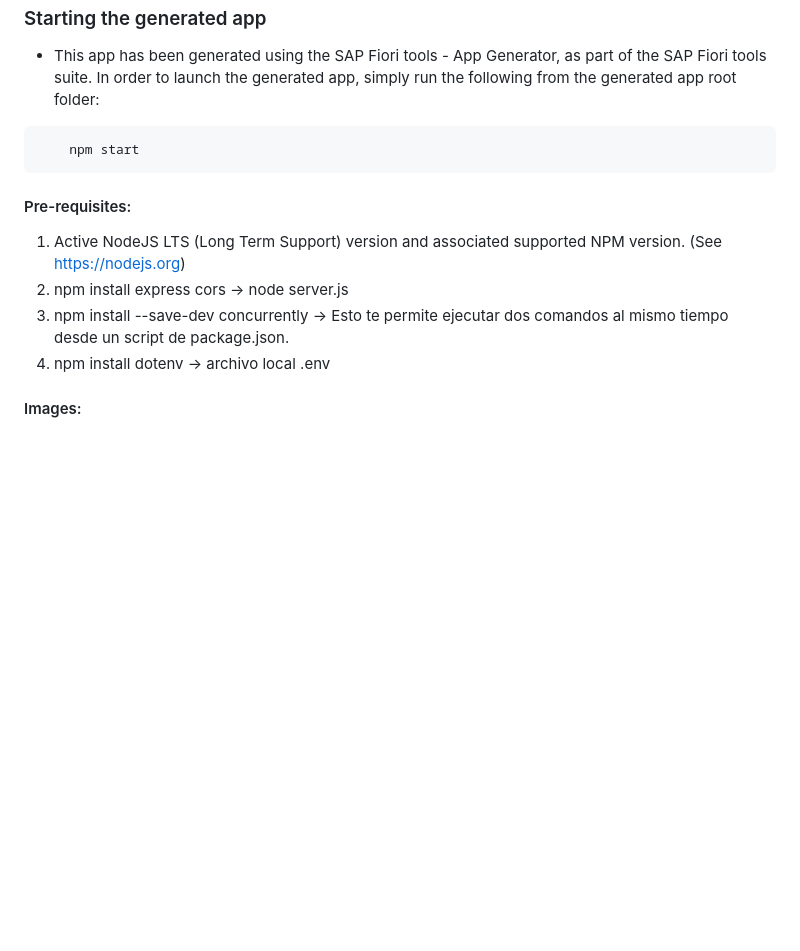
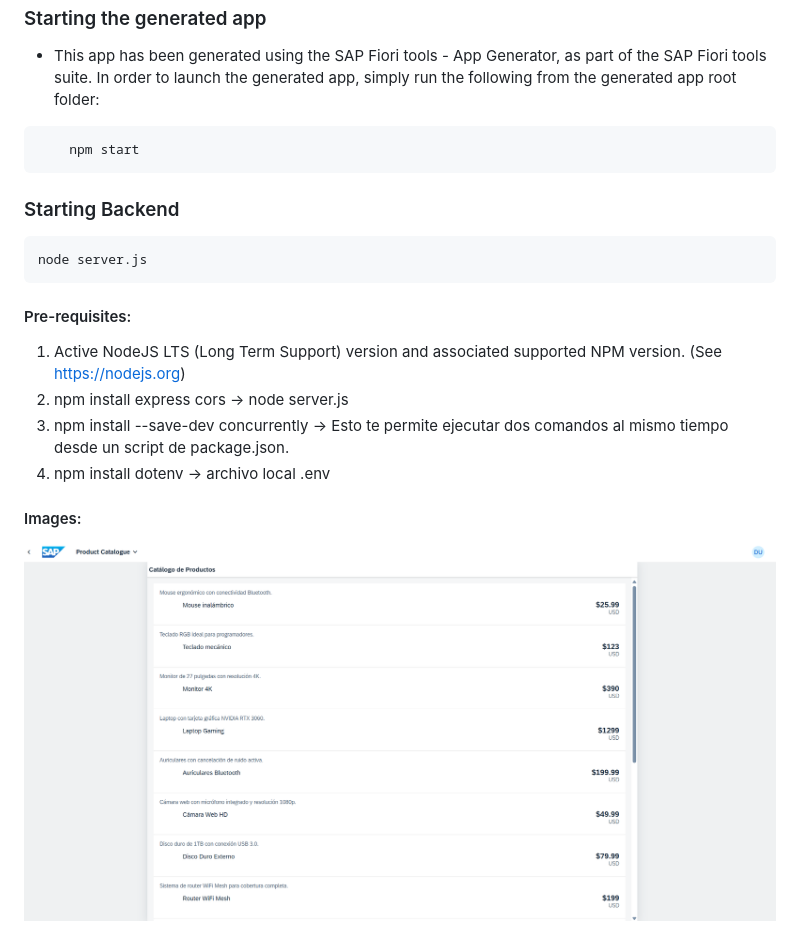
Before and after one commit to boliconuve/sapui5-fiori-product-catalogue, a Markdown page: README.md, the part around the change. Drawn GitHub-style; pictures changed too: image.png (added); blank space fills up the shorter version.

````diff
--- a/product.catalogue/README.md
+++ b/README.md
@@ -29,6 +29,10 @@ An SAP Fiori application to buy products.
     npm start
 ```
 
+### Starting Backend
+
+    node server.js
+
 #### Pre-requisites:
 
 1. Active NodeJS LTS (Long Term Support) version and associated supported NPM version.  (See https://nodejs.org)
@@ -37,3 +41,4 @@ An SAP Fiori application to buy products.
 4. npm install dotenv -> archivo local .env
 
 #### Images:
+![alt text](image.png)
````
Also changed, not shown: 1 other file.
